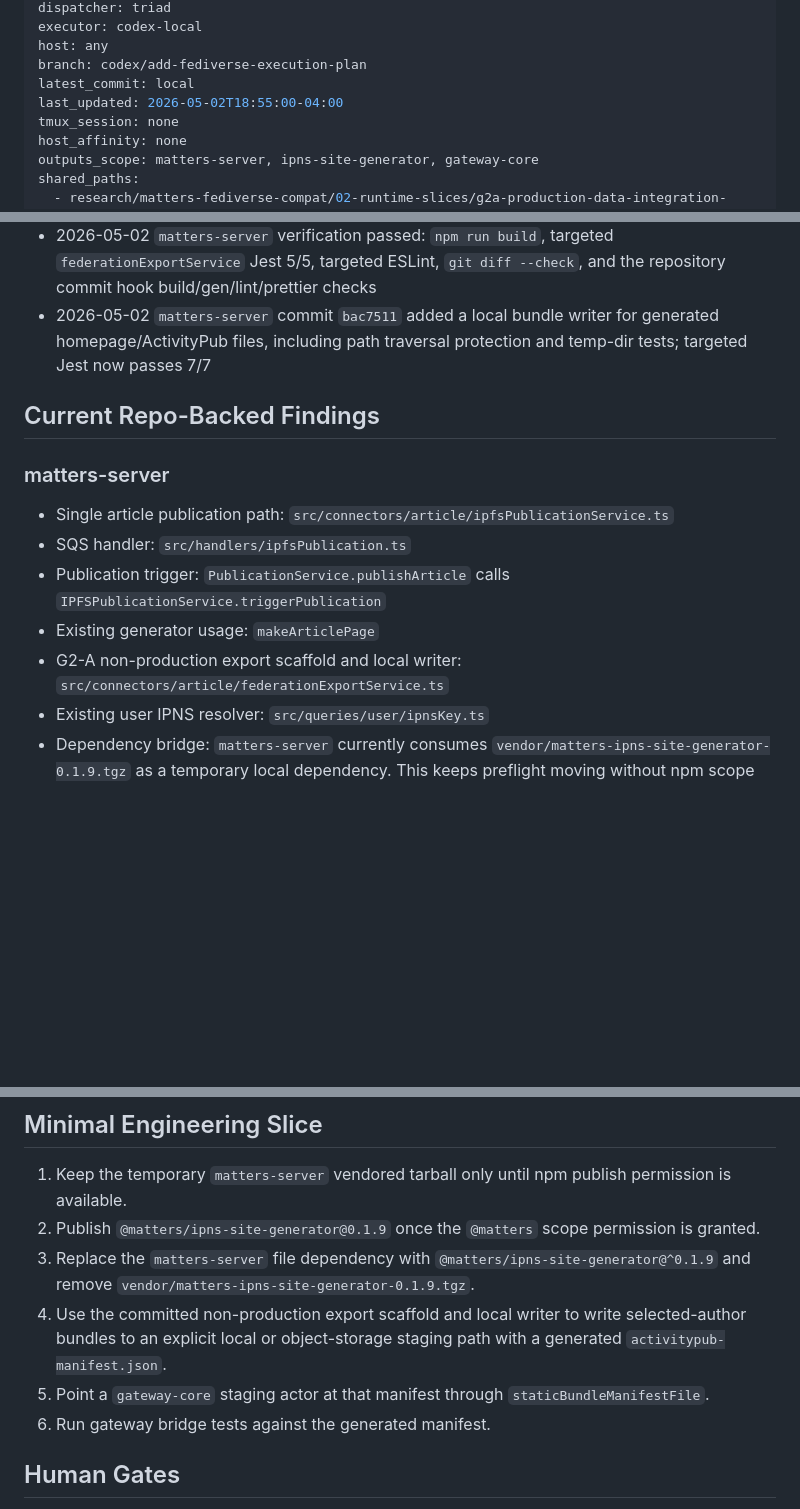
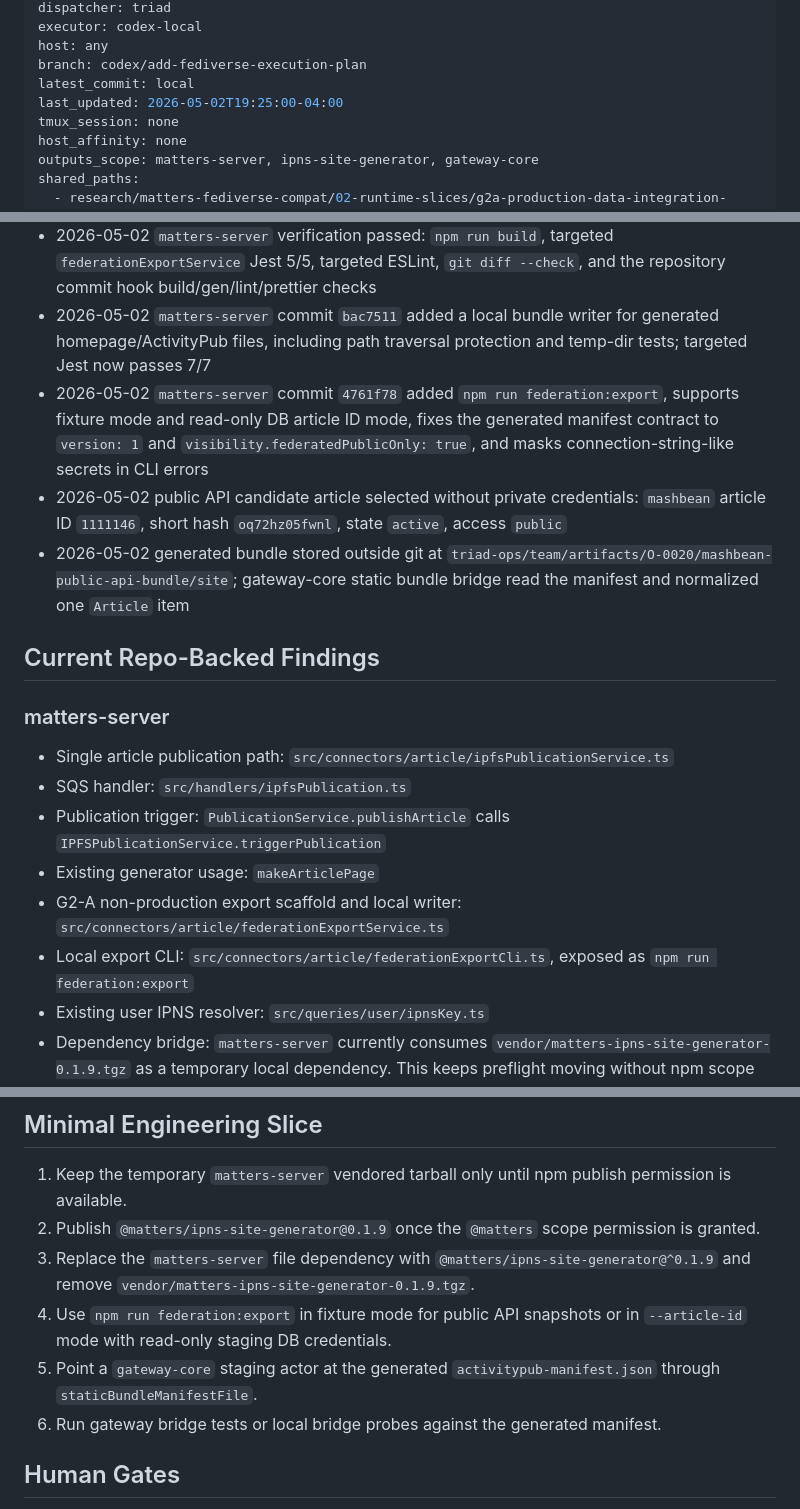
Before and after one commit to thematters/matters-fediverse-gateway, a Markdown page: docs/tasks/matters-g2-a-production-data-integration.md, 3 parts joined by grey strips. GitHub-like rendering; blank space fills up the shorter version.

Commit message:
Record G2-A public API bundle

```diff
--- a/docs/tasks/matters-g2-a-production-data-integration.md
+++ b/docs/tasks/matters-g2-a-production-data-integration.md
@@ -7,7 +7,7 @@ executor: codex-local
 host: any
 branch: codex/add-fediverse-execution-plan
 latest_commit: local
-last_updated: 2026-05-02T18:55:00-04:00
+last_updated: 2026-05-02T19:25:00-04:00
 tmux_session: none
 host_affinity: none
 outputs_scope: matters-server, ipns-site-generator, gateway-core
@@ -61,6 +61,9 @@ G2-A replaces fixture-only ActivityPub seed data with selected real Matters publ
 - 2026-05-02 `matters-server` commit `50e2219` added a non-production federation export scaffold, tests, and a temporary vendored `@matters/ipns-site-generator@0.1.9` tarball dependency because npm publish permission for the `@matters` scope is not yet available
 - 2026-05-02 `matters-server` verification passed: `npm run build`, targeted `federationExportService` Jest 5/5, targeted ESLint, `git diff --check`, and the repository commit hook build/gen/lint/prettier checks
 - 2026-05-02 `matters-server` commit `bac7511` added a local bundle writer for generated homepage/ActivityPub files, including path traversal protection and temp-dir tests; targeted Jest now passes 7/7
+- 2026-05-02 `matters-server` commit `4761f78` added `npm run federation:export`, supports fixture mode and read-only DB article ID mode, fixes the generated manifest contract to `version: 1` and `visibility.federatedPublicOnly: true`, and masks connection-string-like secrets in CLI errors
+- 2026-05-02 public API candidate article selected without private credentials: `mashbean` article ID `1111146`, short hash `oq72hz05fwnl`, state `active`, access `public`
+- 2026-05-02 generated bundle stored outside git at `triad-ops/team/artifacts/O-0020/mashbean-public-api-bundle/site`; gateway-core static bundle bridge read the manifest and normalized one `Article` item
 
 ## Current Repo-Backed Findings
 
@@ -71,6 +74,7 @@ G2-A replaces fixture-only ActivityPub seed data with selected real Matters publ
 - Publication trigger: `PublicationService.publishArticle` calls `IPFSPublicationService.triggerPublication`
 - Existing generator usage: `makeArticlePage`
 - G2-A non-production export scaffold and local writer: `src/connectors/article/federationExportService.ts`
+- Local export CLI: `src/connectors/article/federationExportCli.ts`, exposed as `npm run federation:export`
 - Existing user IPNS resolver: `src/queries/user/ipnsKey.ts`
 - Dependency bridge: `matters-server` currently consumes `vendor/matters-ipns-site-generator-0.1.9.tgz` as a temporary local dependency. This keeps preflight moving without npm scope permission, but should be migrated to `@matters/ipns-site-generator@^0.1.9` after publication.
 
@@ -94,9 +98,9 @@ G2-A replaces fixture-only ActivityPub seed data with selected real Matters publ
 1. Keep the temporary `matters-server` vendored tarball only until npm publish permission is available.
 2. Publish `@matters/ipns-site-generator@0.1.9` once the `@matters` scope permission is granted.
 3. Replace the `matters-server` file dependency with `@matters/ipns-site-generator@^0.1.9` and remove `vendor/matters-ipns-site-generator-0.1.9.tgz`.
-4. Use the committed non-production export scaffold and local writer to write selected-author bundles to an explicit local or object-storage staging path with a generated `activitypub-manifest.json`.
-5. Point a `gateway-core` staging actor at that manifest through `staticBundleManifestFile`.
-6. Run gateway bridge tests against the generated manifest.
+4. Use `npm run federation:export` in fixture mode for public API snapshots or in `--article-id` mode with read-only staging DB credentials.
+5. Point a `gateway-core` staging actor at the generated `activitypub-manifest.json` through `staticBundleManifestFile`.
+6. Run gateway bridge tests or local bridge probes against the generated manifest.
 
 ## Human Gates
 
```
Also changed, not shown: other parts of docs/tasks/matters-g2-a-production-data-integration.md (+2 -2 lines), 2 other files.
